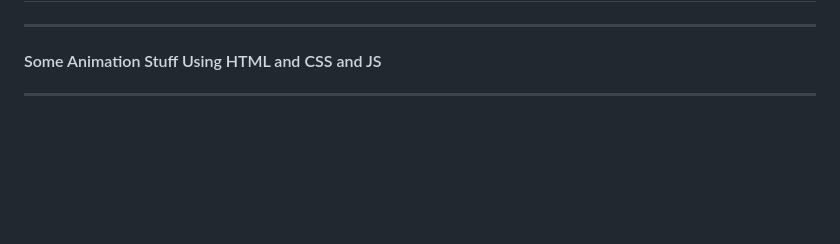
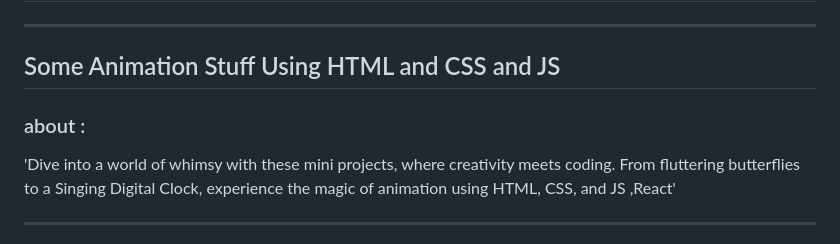
Before and after one commit to gitusergb/Animation_mini_projects, a Markdown page: Readme.md, the part around one of its changes. Rendered like a GitHub page; blank space fills up the shorter version.

```diff
--- a/Readme.md
+++ b/Readme.md
@@ -2,7 +2,11 @@
 
 ---
 
-<h4> Some Animation Stuff Using HTML and CSS and JS</h4>
+## Some Animation Stuff Using HTML and CSS and JS
+
+### about :
+'Dive into a world of whimsy with these mini projects, where creativity meets coding.
+From fluttering butterflies to a Singing Digital Clock, experience the magic of animation using HTML, CSS, and JS ,React'
 
 ---
 
```
Also changed, not shown: other parts of Readme.md (+1 -1 lines).
